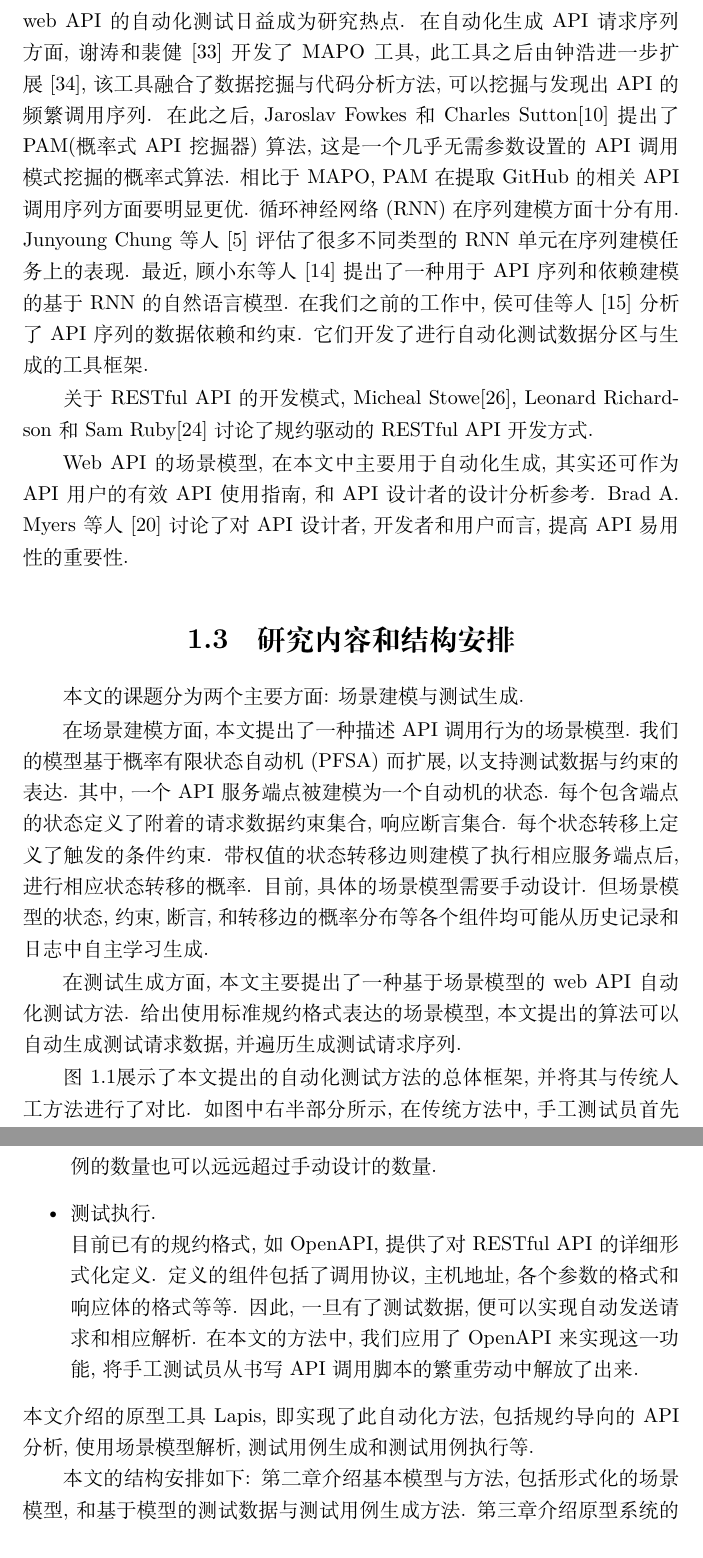
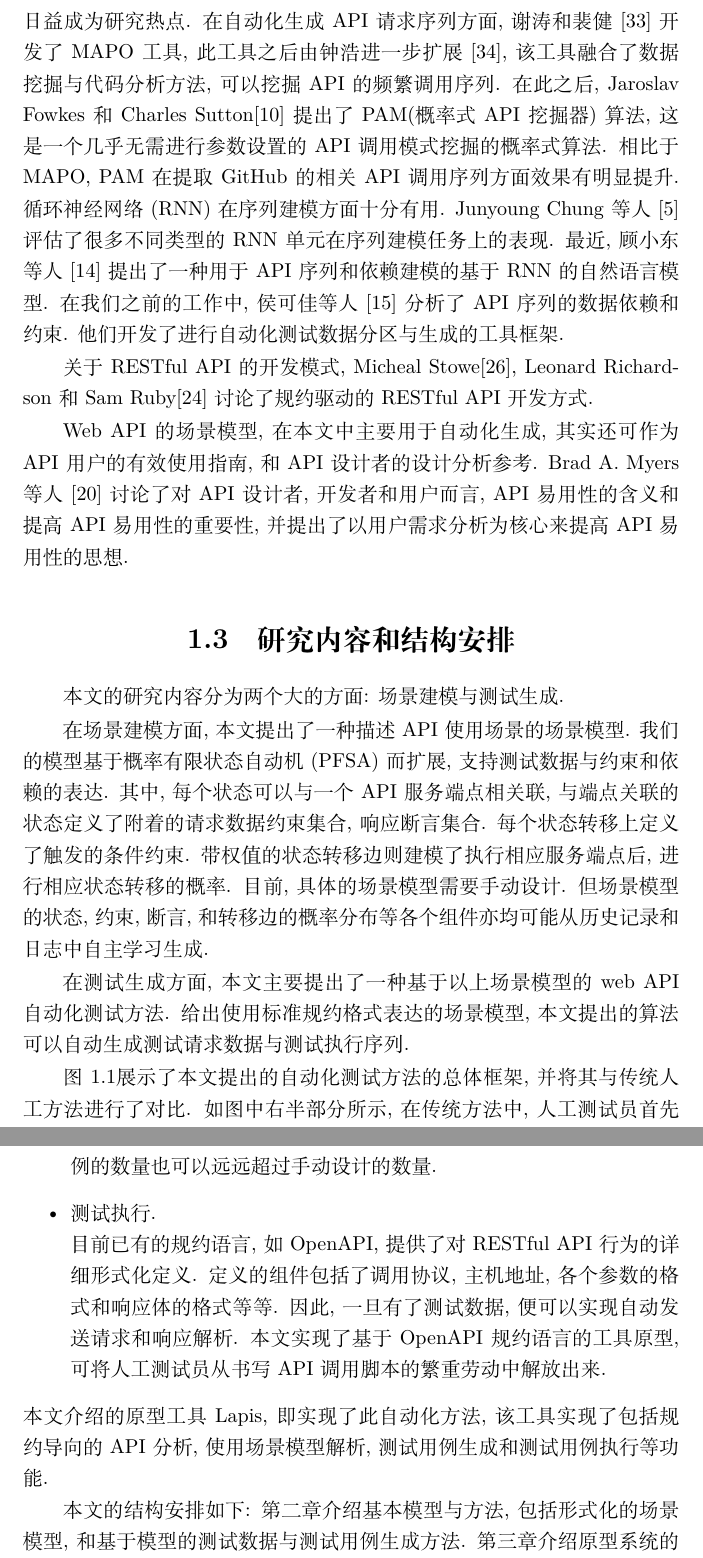
Before and after one commit to llylly/BachelorThesis, a LaTeX book (mock.tex, which reads data/chap1_intro.tex): two parts of pages 7 and 9 of 44, joined at a grey line, cut so that both start at the same text. Compiled offline with XeLaTeX.

Commit message:
chap1 revised

```diff
--- a/data/chap1_intro.tex
+++ b/data/chap1_intro.tex
@@ -4,53 +4,53 @@
 
         近年来, 云计算和移动计算获得了空前的发展, 面向服务的体系结构(SOA)已经成为了云计算和移动计算的主流架构\cite{wintergreen17}. 预计至2020年, SOA市场的规模将达到164亿美元. 而云计算业务的市场规模将于2021年达到715.5亿美元\cite{skyhighnetworks18azure}. 面向服务的体系结构经常使用web API的形式对外提供开放服务\cite{hamza15}, 这些web API常常使用SOAP(简单对象访问协议)协议或REST(表现层状态转换)风格\cite{fielding2000architectural}. Google云\cite{googlecloud17}, YouTube\cite{youtube17}, Amazon AWS\cite{amazonec217}和阿里云\cite{alibaba17}等等著名web应用均使用RESTful API作为服务接口. 一些大型公共API搜索引擎如APIs.io和百度API Store\footnote{到2017年, APIs.io(http://apis.io)数据库收录了1105项API, 而百度API Store(http://apistore.aidu.com)收录了1133项API.}均收录了超过1,000项面向web服务开发者的开放RESTful API. ProgrammableWeb平台\footnote{https://www.programmable.com/}可索引检索超过18,000项开放API.
 
-        Web API常以公共服务的形式对外发布, 开发者则通过集成与组装这些web API的方法, 针对各种应用场景开发定制应用. 由于互联网应用环境的多样性和不可预测性, 在基于API的系统开发中, 缺陷和故障难以避免. API的开发者难以预见他们的API将会在什么用户场景下被用到, 更难以保证在这各种各样的环境下提供的API的绝对正确性. API的使用者也可能不熟悉API设计时对运行环境的限制, 进而很可能错误理解、错误使用这些API. 由于web API是这些上层应用的基础部件, 一旦某个web API被广泛应用, 它的任何疏漏和故障就会影响到众多应用和数以万计的用户, 甚至造成严重损失. 所以, web API的品质十分重要. 然而, web API的测试十分具有挑战性. 测试web API常常需要使用大量的测试用例来覆盖API的所有功能点和用法. 设计达到足够覆盖率的测试用例经常需要耗费大量的人力物力. 不仅如此, 由于web API实时提供、实时更新, 频繁的回归测试对于诊断和确认更新是必不可少的. 因此, 手动测试对于满足这种苛刻的web API连续集成测试而言, 是缺乏效率, 甚至是不适合采用的. 对web API进行自动化测试, 从某种意义上, 已经成为了一种必需.
+        Web API常以公共服务的形式对外发布, 开发者则通过集成与组装这些web API的方法, 针对各种应用场景开发定制应用. 由于互联网应用环境的多样性和不可预测性, 在基于API的系统开发中, 缺陷和故障难以避免. API的开发者难以预见他们的API将会在什么用户场景下被用到, 更难以保证在这各种各样的环境下提供的API的绝对正确性. API的使用者也可能不熟悉API设计时对运行环境的限制, 进而很可能错误理解、错误使用这些API. 由于web API是这些上层应用的基础部件, 一旦某个web API被广泛应用, 它的任何疏漏和故障就会影响到众多应用和数以万计的用户, 甚至造成严重损失. 所以, web API的品质十分重要. 然而, web API的测试十分具有挑战性. 测试web API常常需要使用大量的测试用例来覆盖API的各种功能点和用法. 设计达到足够覆盖率的测试用例经常需要耗费大量的人力物力. 不仅如此, 由于web API实时提供、实时更新, 频繁的回归测试对于诊断和更新确认是必不可少的. 因此, 手动测试对于要求如此苛刻的web API连续集成测试而言, 是缺乏效率, 甚至是不适合采用的. web API的自动化测试, 从某种意义上, 已经成为了一种必需.
 
 	\section{研究现状}
 
-    	结合我们的研究内容, 本文从三个方面考察了目前的研究现状: web API标准化, 基于模型的测试, 和自动化测试.
+    	结合本文的研究内容, 本文从三个方面考察了目前的研究现状: 领域专用语言与软件测试, 基于模型的测试, 和API自动化测试.
 
-    	在领域专用语言和软件测试的结合方面, 有一些工作已经取得了一定的进展. Anurag Dwarakanath等人\cite{dwarakanatha17}设计了一种类似于英语的领域特定语言描述UI测试的测试用例. Alex Gyori等人\cite{gyoria16}开发了NonDex工具, 对Java API规范中的错误假设条件进行检测和修正. 在单API测试中, Andrea Arcuri\cite{andreaa17}应用遗传算法来为使用OpenAPI规约语言编写的RESTful API自动生成测试用例. OpenAPI\cite{openapi17}是一种描述RESTful web API的行为的广受欢迎的领域特定语言, 我们的方法也基于OpenAPI. Ruben Verborgh和Michel Dumontier\cite{verborgh2016web}讨论了在基于功能的web API复用中, Swagger(OpenAPI的曾用名)规约所起到的关键作用. Erik Wittern等人\cite{wittern2017statically}从GitHub中挖掘代码仓库, 然后使用OpenAPI规约自动检查JavaScript编写的API请求与标准的一致性. Swagger Inspector\cite{swaggerinspetor17}工具支持基于规约的简单API测试, 但是多API的集成测试方面, 它仅仅支持发送单一序列请求.
+    	在领域专用语言(Domain-Specific Language)和软件测试的结合方面, 有一些工作已经取得了一定的进展. Anurag Dwarakanath等人\cite{dwarakanatha17}设计了一种类似于英语的领域特定语言描述UI测试的测试用例. Alex Gyori等人\cite{gyoria16}开发了NonDex工具, 对形式化描述的Java API规范中的错误假设条件进行检测和修正. 在单API测试中, Andrea Arcuri\cite{andreaa17}应用遗传算法来为使用OpenAPI规约语言编写的RESTful API自动生成测试用例. OpenAPI\cite{openapi17}是一种描述RESTful web API行为的广受欢迎的领域专用语言, 我们的方法也基于OpenAPI. Ruben Verborgh和Michel Dumontier\cite{verborgh2016web}讨论了在基于功能的web API复用中, Swagger(OpenAPI的曾用名)规约语言脚本所起到的关键作用. Erik Wittern等人\cite{wittern2017statically}从GitHub中挖掘代码仓库, 然后基于OpenAPI语言的脚本自动检查JavaScript编写的API请求与标准的一致性. Swagger Inspector\cite{swaggerinspetor17}工具支持基于规约的简单API测试, 但是多API的集成测试方面, 它仅仅支持发送单一序列请求.
 
-    	基于模型的测试是测试自动化的重要研究方向. 近年来, 已经提出了许多模型和基于模型的软件测试技术. James A. Whittaker\cite{Whittaker1997}综述了马尔科夫模型及其随机性质在软件测试中的应用. Alan Jorgensen和James A. Whittaker\cite{jorgensen2000api}总结并提出了API测试的类型分区和马尔科夫建模测试法. 概率有限状态自动机(PFSA)\cite{enriquev05}是一种形式化定义的自动机模型, 它已经在软件建模和分析中得到了一定应用. 本文也将使用它作为场景模型的基础模型. Anand Raman和Jon Patrick\cite{anand97}提出了一种从序列分布中建模出对应PFSA模型的快速算法. 此算法扩展自一些更早期的工作, 如A. W. Biermann和J. A. Feldman提出的k-tails方法\cite{abiermann72}. 王钧奕等人\cite{junyiw17}在他们开发的分布式web API测试工具中使用了概率转移图模型. 他们的工具可以自动生成请求序列, 但是忽略了数据流依赖. Hung Viet Pham等人\cite{pham2016learning}提出了基于图的API调用场景表示和可从字节码中学习的API调用统计生成模型. 此外, Cyrille Artho等人\cite{cyrille17}在Apache ZooKeeper的API测试中使用了事件图模型. Robert Feldt和Simon Poulding\cite{feldt2017searching}总结出, 统计模型是一种生成特征多样化测试数据的重要方法.
+    	基于模型的测试是测试自动化的重要研究方向. 近年来, 已经提出了许多模型和基于模型的软件测试技术. James A. Whittaker\cite{Whittaker1997}综述了马尔科夫模型及其随机性质在软件测试中的应用. Alan Jorgensen和James A. Whittaker\cite{jorgensen2000api}总结并提出了API测试的类型分区和马尔科夫建模测试法. 概率有限状态自动机(PFSA)\cite{enriquev05}是一种形式化定义的自动机模型, 它已经在软件建模和分析中得到了一定应用. 本文也将使用它作为场景模型的基础模型. Anand Raman和Jon Patrick\cite{anand97}提出了一种从序列分布中建模出对应PFSA模型的快速算法. 此算法扩展自一些更早期的工作, 如A. W. Biermann和J. A. Feldman提出的k-tails方法\cite{abiermann72}. 而王钧奕等人\cite{junyiw17}在他们开发的分布式web API测试工具中使用了概率转移图模型. 他们的工具可以自动生成请求序列, 但是不能处理数据流的依赖与约束. Hung Viet Pham等人\cite{pham2016learning}提出了基于图的API调用场景表示和可从字节码中学习的API调用统计生成模型. 此外, Cyrille Artho等人\cite{cyrille17}在Apache ZooKeeper系统的API测试中使用了事件图模型. Robert Feldt和Simon Poulding\cite{feldt2017searching}总结出, 统计模型是一种生成特征多样化测试数据的重要方法.
 
-    	在自动化测试方面, 随着面向服务的体系架构和web API的日益流行, web API的自动化测试日益成为研究热点. 在自动化生成API请求序列方面, 谢涛和裴健\cite{taox06}开发了MAPO工具, 此工具之后由钟浩进一步扩展\cite{Zhong2009}, 该工具融合了数据挖掘与代码分析方法, 可以挖掘与发现出API的频繁调用序列. 在此之后, Jaroslav Fowkes和Charles Sutton\cite{fowkes2016parameter}提出了PAM(概率式API挖掘器)算法, 这是一个几乎无需参数设置的API调用模式挖掘的概率式算法. 相比于MAPO, PAM在提取GitHub的相关API调用序列方面要明显更优. 循环神经网络(RNN)在序列建模方面十分有用. Junyoung Chung等人\cite{chung2014empirical}评估了很多不同类型的RNN单元在序列建模任务上的表现. 最近, 顾小东等人\cite{xiaodongg16}提出了一种用于API序列和依赖建模的基于RNN的自然语言模型. 在我们之前的工作中, 侯可佳等人\cite{kejiah13}分析了API序列的数据依赖和约束. 它们开发了进行自动化测试数据分区与生成的工具框架.
+    	随着面向服务的体系架构和web API的日益流行, API的自动化测试日益成为研究热点. 在自动化生成API请求序列方面, 谢涛和裴健\cite{taox06}开发了MAPO工具, 此工具之后由钟浩进一步扩展\cite{Zhong2009}, 该工具融合了数据挖掘与代码分析方法, 可以挖掘API的频繁调用序列. 在此之后, Jaroslav Fowkes和Charles Sutton\cite{fowkes2016parameter}提出了PAM(概率式API挖掘器)算法, 这是一个几乎无需进行参数设置的API调用模式挖掘的概率式算法. 相比于MAPO, PAM在提取GitHub的相关API调用序列方面效果有明显提升. 循环神经网络(RNN)在序列建模方面十分有用. Junyoung Chung等人\cite{chung2014empirical}评估了很多不同类型的RNN单元在序列建模任务上的表现. 最近, 顾小东等人\cite{xiaodongg16}提出了一种用于API序列和依赖建模的基于RNN的自然语言模型. 在我们之前的工作中, 侯可佳等人\cite{kejiah13}分析了API序列的数据依赖和约束. 他们开发了进行自动化测试数据分区与生成的工具框架.
 
     	关于RESTful API的开发模式, Micheal Stowe\cite{michaels15}, Leonard Richardson和Sam Ruby\cite{leonardr07}讨论了规约驱动的RESTful API开发方式.
 
-    	Web API的场景模型, 在本文中主要用于自动化生成, 其实还可作为API用户的有效API使用指南, 和API设计者的设计分析参考. Brad A. Myers等人\cite{bradm17}讨论了对API设计者, 开发者和用户而言, 提高API易用性的重要性.
+    	Web API的场景模型, 在本文中主要用于自动化生成, 其实还可作为API用户的有效使用指南, 和API设计者的设计分析参考. Brad A. Myers等人\cite{bradm17}讨论了对API设计者, 开发者和用户而言, API易用性的含义和提高API易用性的重要性, 并提出了以用户需求分析为核心来提高API易用性的思想.
 
 	\section{研究内容和结构安排}
 
-	    本文的课题分为两个主要方面: 场景建模与测试生成.
+	    本文的研究内容分为两个大的方面: 场景建模与测试生成.
 
-	    在场景建模方面, 本文提出了一种描述API调用行为的场景模型. 我们的模型基于概率有限状态自动机(PFSA)而扩展, 以支持测试数据与约束的表达. 其中, 一个API服务端点被建模为一个自动机的状态. 每个包含端点的状态定义了附着的请求数据约束集合, 响应断言集合. 每个状态转移上定义了触发的条件约束. 带权值的状态转移边则建模了执行相应服务端点后, 进行相应状态转移的概率. 目前, 具体的场景模型需要手动设计. 但场景模型的状态, 约束, 断言, 和转移边的概率分布等各个组件均可能从历史记录和日志中自主学习生成.
+	    在场景建模方面, 本文提出了一种描述API使用场景的场景模型. 我们的模型基于概率有限状态自动机(PFSA)而扩展, 支持测试数据与约束和依赖的表达. 其中, 每个状态可以与一个API服务端点相关联, 与端点关联的状态定义了附着的请求数据约束集合, 响应断言集合. 每个状态转移上定义了触发的条件约束. 带权值的状态转移边则建模了执行相应服务端点后, 进行相应状态转移的概率. 目前, 具体的场景模型需要手动设计. 但场景模型的状态, 约束, 断言, 和转移边的概率分布等各个组件亦均可能从历史记录和日志中自主学习生成.
 
-        在测试生成方面, 本文主要提出了一种基于场景模型的web API自动化测试方法. 给出使用标准规约格式表达的场景模型, 本文提出的算法可以自动生成测试请求数据, 并遍历生成测试请求序列.
+        在测试生成方面, 本文主要提出了一种基于以上场景模型的web API自动化测试方法. 给出使用标准规约格式表达的场景模型, 本文提出的算法可以自动生成测试请求数据与测试执行序列.
 
         \begin{figure}[!htb]
             \centering
             \includegraphics[width=300pt]{work_role_partial.pdf}
-            \caption{本文方法与传统方法的对比. 在本文的方法中, 由于API规约文档已经提供, 人工参与的部分仅有场景设计, 其余部分均完全自动化. 而在传统方法中, API调用方法的学习, 测试用例的设计, 以及测试脚本的撰写, 均需要大量人力付出.}
+            \caption{本文方法与传统方法的对比. 在本文的方法中, 由于API规约文档已经提供, 人工参与的部分仅有场景设计, 其余部分均完全自动化. 而在传统方法中, API调用方法的学习, 测试用例的设计, 以及测试脚本的编写等, 均需要大量人力付出.}
             \label{fig:overview}
         \end{figure}
 
-        图\ref{fig:overview}展示了本文提出的自动化测试方法的总体框架, 并将其与传统人工方法进行了对比. 如图中右半部分所示, 在传统方法中, 手工测试员首先需要学习API的调用请求方法, 然后设计测试用例, 撰写测试脚本, 并手动运行测试脚本. 这个过程需要大量的人力付出, 并且冗长无聊, 耗时耗力. 而且, 测试的品质在很大程度上依赖于测试员的经验和水平.
+        图\ref{fig:overview}展示了本文提出的自动化测试方法的总体框架, 并将其与传统人工方法进行了对比. 如图中右半部分所示, 在传统方法中, 人工测试员首先需要学习API的调用请求方法, 然后设计测试用例, 编写测试脚本, 并手动运行测试脚本. 这个过程需要大量的人力付出, 并且冗长无聊, 耗时耗力. 此外, 测试的质量还很大程度上依赖于测试员的经验和水平.
 
-        为了应对这些困难, 本文提出了一种自动化测试方法, 并实现了原型工具Lapis. 本文的自动化方法旨在以下方面改进传统的测试方法:
+        为了应对这些困难, 本文提出了一种自动化测试方法, 并实现了原型工具Lapis. 本文的自动化方法旨在以下方面改进传统方法:
         \begin{itemize}
             \item 测试设计. \\
-                在本文的方法中, 测试员只需要设计使用场景, 而不再是具体的每个测试用例. 本文的场景模型可以有效描述web API的控制流与数据流约束, 测试断言以及频繁使用模式. 相比直接设计测试用例, 由于一个测试场景可以自动生成多种各不相同的测试用例, 因此设计测试场景可有效节约设计成本.
+                在本文的方法中, 测试人员只需要设计使用场景, 而不再是具体的每个测试用例. 本文的场景模型可以有效描述web API的控制流与数据流约束, 测试断言以及频繁使用模式. 相比直接设计测试用例, 由于一个测试场景可以自动生成多种各不相同的测试用例, 因此同样测试需求下, 所需场景数目少, 故设计测试场景可有效节约设计时间.
 
             \item 测试生成.\\
                 在本文的方法中, 测试用例是由场景模型直接生成的. 使用本文提出的多种模块化测试数据生成算法和API调用序列生成算法, 测试用例的质量可以很容易地得到保证和提高. 并且, 由于实现了自动化, 测试用例的数量也可以远远超过手动设计的数量.
 
             \item 测试执行.\\
-                目前已有的规约格式, 如OpenAPI, 提供了对RESTful API的详细形式化定义. 定义的组件包括了调用协议, 主机地址, 各个参数的格式和响应体的格式等等. 因此, 一旦有了测试数据, 便可以实现自动发送请求和相应解析. 在本文的方法中, 我们应用了OpenAPI来实现这一功能, 将手工测试员从书写API调用脚本的繁重劳动中解放了出来.
+                目前已有的规约语言, 如OpenAPI, 提供了对RESTful API行为的详细形式化定义. 定义的组件包括了调用协议, 主机地址, 各个参数的格式和响应体的格式等等. 因此, 一旦有了测试数据, 便可以实现自动发送请求和响应解析.  本文实现了基于OpenAPI规约语言的工具原型, 可将人工测试员从书写API调用脚本的繁重劳动中解放出来.
         \end{itemize}
-        本文介绍的原型工具Lapis, 即实现了此自动化方法, 包括规约导向的API分析, 使用场景模型解析, 测试用例生成和测试用例执行等.
+        本文介绍的原型工具Lapis, 即实现了此自动化方法, 该工具实现了包括规约导向的API分析, 使用场景模型解析, 测试用例生成和测试用例执行等功能.
 
-        本文的结构安排如下: 第二章介绍基本模型与方法, 包括形式化的场景模型, 和基于模型的测试数据与测试用例生成方法. 第三章介绍原型系统的设计与实现, 包括原型系统的整体概述, 方法的具体实现等. 第四章展示原型系统在实际API服务上的实验结果, 并进行了实验结果的初步分析. 第五章进行总结, 并讨论了未来可继续进行的研究方向.
+        本文的结构安排如下: 第二章介绍基本模型与方法, 包括形式化的场景模型, 和基于模型的测试数据与测试用例生成方法. 第三章介绍原型系统的设计与实现, 包括原型系统的整体概述, 方法的具体实现等. 第四章展示原型系统在实际API服务上的实验结果, 并对实验结果进行了初步分析. 第五章进行总结, 并讨论了未来可继续进行的研究方向.
 
         % extended version
         % 本文的结构安排如下: 第二章介绍基本模型与方法, 包括形式化的场景模型, 和基于模型的测试数据与测试用例生成方法, 以及如何对生成的测试场景进行以故障检测为导向的优化. 第三章介绍原型系统的设计与实现, 包括原型系统的整体概述, 方法的具体实现等. 第四章展示原型系统在实际API服务上的实验结果, 并进行了实验结果的初步分析. 第五章进行总结, 并讨论了未来可继续进行的研究方向.
```
Also changed, not shown: data/cover.tex (+4 -4 lines), data/denotation.tex (+1 -1 lines), main.tex (+1 -1 lines).
